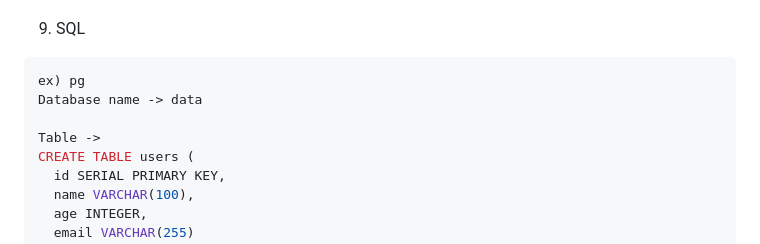
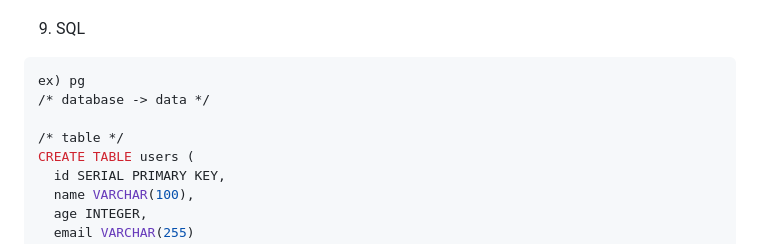
Before and after one commit to codej625/node.js, a Markdown page: express_layer_separation.md, the part around the change. Rendered like a GitHub page.

Commit message:
20240228 db update

````diff
--- a/express_layer_separation.md
+++ b/express_layer_separation.md
@@ -264,9 +264,9 @@ h1 {
 9) SQL
 ```sql
 ex) pg
-Database name -> data
+/* database -> data */
 
-Table ->
+/* table */
 CREATE TABLE users (
   id SERIAL PRIMARY KEY,
   name VARCHAR(100),
````
